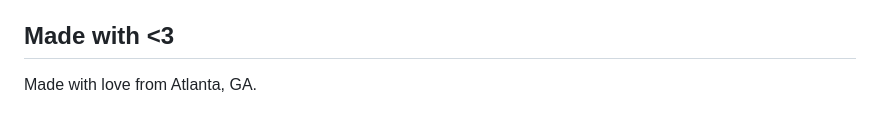
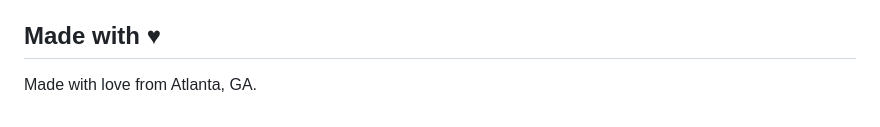
Before and after one commit to audit-brands/lumenpdf, a Markdown page: README.md, the part around the change. GitHub-like rendering.

Commit message:
README: use a heart character in the footer heading

```diff
--- a/README.md
+++ b/README.md
@@ -180,6 +180,6 @@ MIT for the scripts and skill (see `LICENSE`); CC BY 4.0 for the annotation meth
 - **Provenance ladder**: page markers -> per-page method comments -> optional page images -> provenance JSON. `--provenance` alone is enough for machine-checkable lineage; add `--keep-images` when pixel-level verification matters.
 - **Model-agnostic**: no LLM or decision-model dependency. Classification and screening workflows consume the transcript; this skill only handles documents.
 
-## Made with <3
+## Made with ♥
 
 Made with love from Atlanta, GA.
```
